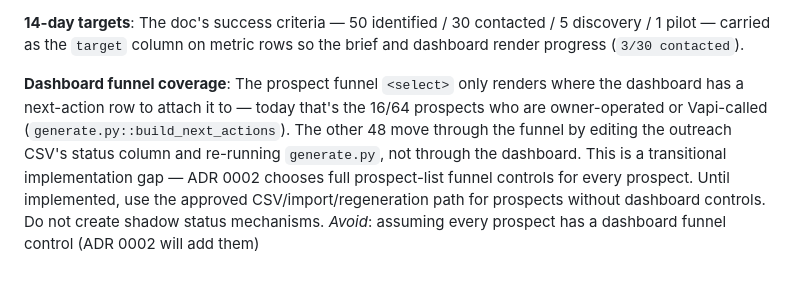
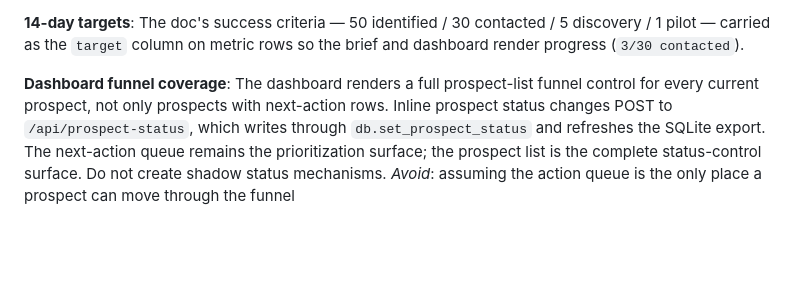
Before and after one commit to mmtuentertainment/mmtvu-entertainment, a Markdown page: CONTEXT.md, the part around the change. GitHub-like rendering; blank space fills up the shorter version.

Commit message:
docs: align context with closed V0 controls

```diff
--- a/CONTEXT.md
+++ b/CONTEXT.md
@@ -42,5 +42,5 @@ _Avoid_: metric math in builders or the dashboard; deriving funnel totals from c
 The doc's success criteria — 50 identified / 30 contacted / 5 discovery / 1 pilot — carried as the `target` column on metric rows so the brief and dashboard render progress (`3/30 contacted`).
 
 **Dashboard funnel coverage**:
-The prospect funnel `<select>` only renders where the dashboard has a next-action row to attach it to — today that's the 16/64 prospects who are owner-operated or Vapi-called (`generate.py::build_next_actions`). The other 48 move through the funnel by editing the outreach CSV's status column and re-running `generate.py`, not through the dashboard. This is a transitional implementation gap — ADR 0002 chooses full prospect-list funnel controls for every prospect. Until implemented, use the approved CSV/import/regeneration path for prospects without dashboard controls. Do not create shadow status mechanisms.
-_Avoid_: assuming every prospect has a dashboard funnel control (ADR 0002 will add them)
+The dashboard renders a full prospect-list funnel control for every current prospect, not only prospects with next-action rows. Inline prospect status changes POST to `/api/prospect-status`, which writes through `db.set_prospect_status` and refreshes the SQLite export. The next-action queue remains the prioritization surface; the prospect list is the complete status-control surface. Do not create shadow status mechanisms.
+_Avoid_: assuming the action queue is the only place a prospect can move through the funnel
```
